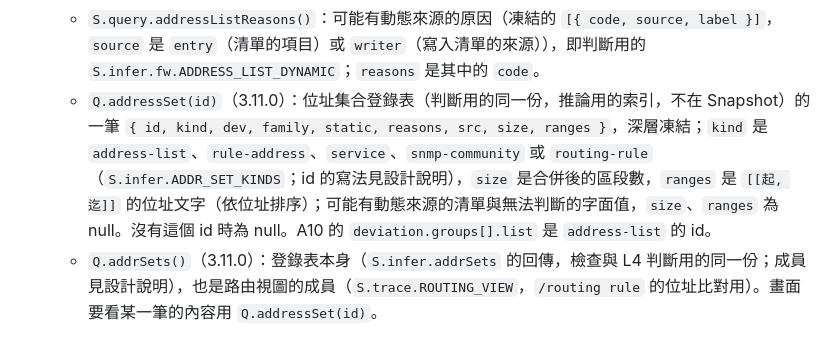
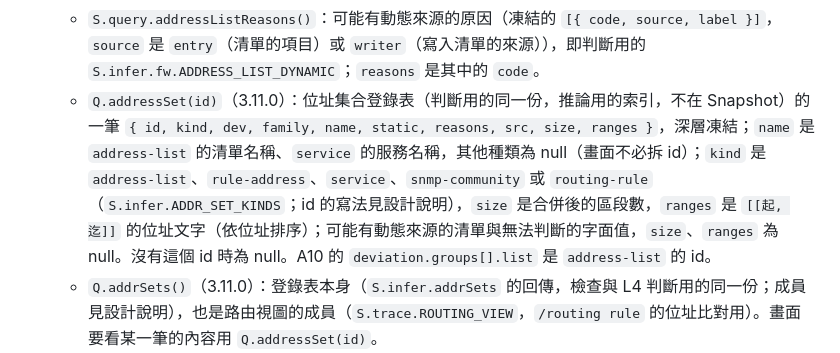
Before and after one commit to sinnoken/topo-mikrotik, a Markdown page: docs/查詢介面.md, the part around the change. Rendered like a GitHub page.

Commit message:
docs: 查詢介面：Q.addressSet 的 name
Co-Authored-By: Claude Opus 5.5 <noreply@anthropic.com>

```diff
--- a/docs/查詢介面.md
+++ b/docs/查詢介面.md
@@ -116,7 +116,7 @@ M2（2.11.0）新增；判斷規則見[設計說明 §5.3「L4 可達性與 zone
   - `Q.addressListsOf(devKey)`：這台設備的 `addressLists`（依位址族 ip → ipv6、名稱；欄位見[設計說明 §5.2](設計說明.md#52-實體snapshotmodelschema-ssot-snapshot2)），凍結；沒有時為空陣列。`static` 為 true 時 `Q.reach` 與 F 檢查依項目判斷，false 時 `reasons` 列出可能有動態來源的原因。
   - `Q.addressListOf(devKey, family, name)`：一份清單（`family` 是 `ip` 或 `ipv6`）；基準裡沒有（export 沒有項目，也沒有寫入它的設定）時為 null，判斷時不明。
   - `S.query.addressListReasons()`：可能有動態來源的原因（凍結的 `[{ code, source, label }]`，`source` 是 `entry`（清單的項目）或 `writer`（寫入清單的來源）），即判斷用的 `S.infer.fw.ADDRESS_LIST_DYNAMIC`；`reasons` 是其中的 `code`。
-  - `Q.addressSet(id)`（3.11.0）：位址集合登錄表（判斷用的同一份，推論用的索引，不在 Snapshot）的一筆 `{ id, kind, dev, family, static, reasons, src, size, ranges }`，深層凍結；`kind` 是 `address-list`、`rule-address`、`service`、`snmp-community` 或 `routing-rule`（`S.infer.ADDR_SET_KINDS`；id 的寫法見設計說明），`size` 是合併後的區段數，`ranges` 是 `[[起, 迄]]` 的位址文字（依位址排序）；可能有動態來源的清單與無法判斷的字面值，`size`、`ranges` 為 null。沒有這個 id 時為 null。A10 的 `deviation.groups[].list` 是 `address-list` 的 id。
+  - `Q.addressSet(id)`（3.11.0）：位址集合登錄表（判斷用的同一份，推論用的索引，不在 Snapshot）的一筆 `{ id, kind, dev, family, name, static, reasons, src, size, ranges }`，深層凍結；`name` 是 `address-list` 的清單名稱、`service` 的服務名稱，其他種類為 null（畫面不必拆 id）；`kind` 是 `address-list`、`rule-address`、`service`、`snmp-community` 或 `routing-rule`（`S.infer.ADDR_SET_KINDS`；id 的寫法見設計說明），`size` 是合併後的區段數，`ranges` 是 `[[起, 迄]]` 的位址文字（依位址排序）；可能有動態來源的清單與無法判斷的字面值，`size`、`ranges` 為 null。沒有這個 id 時為 null。A10 的 `deviation.groups[].list` 是 `address-list` 的 id。
   - `Q.addrSets()`（3.11.0）：登錄表本身（`S.infer.addrSets` 的回傳，檢查與 L4 判斷用的同一份；成員見設計說明），也是路由視圖的成員（`S.trace.ROUTING_VIEW`，`/routing rule` 的位址比對用）。畫面要看某一筆的內容用 `Q.addressSet(id)`。
   - `Q.addressSetFind(id, text)`（3.11.0 之後）：在一筆集合裡找 `text`（位址、網段或範圍，`S.ip.range` 接受的寫法）：和它至少有一個共同位址的合併區段，在 `Q.addressSet(id).ranges` 的索引（由小到大，凍結）。`text` 空白或不合法（含開頭的 `!`）時回傳 null，是另一個位址族時是空陣列；沒有這個 id，或這筆沒有集合（`ranges` 為 null）時丟出 TypeError。
   - `Q.addressSetsOf(dev, kind)`（3.11.0 之後）：登錄表裡這台設備、這一類的 id，依登錄順序（凍結）；`kind` 不是 `S.infer.ADDR_SET_KINDS` 其中之一時丟出 TypeError。
```
